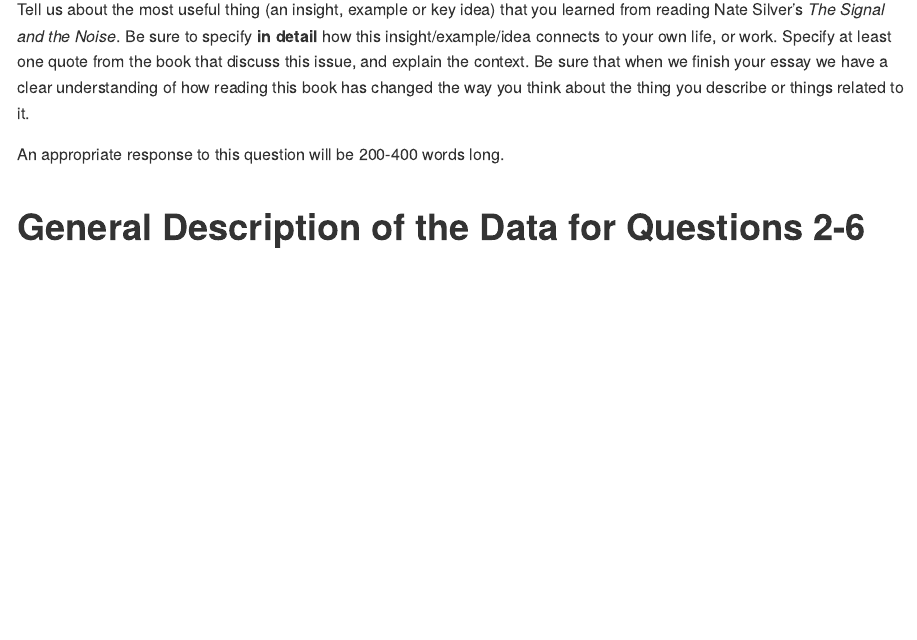
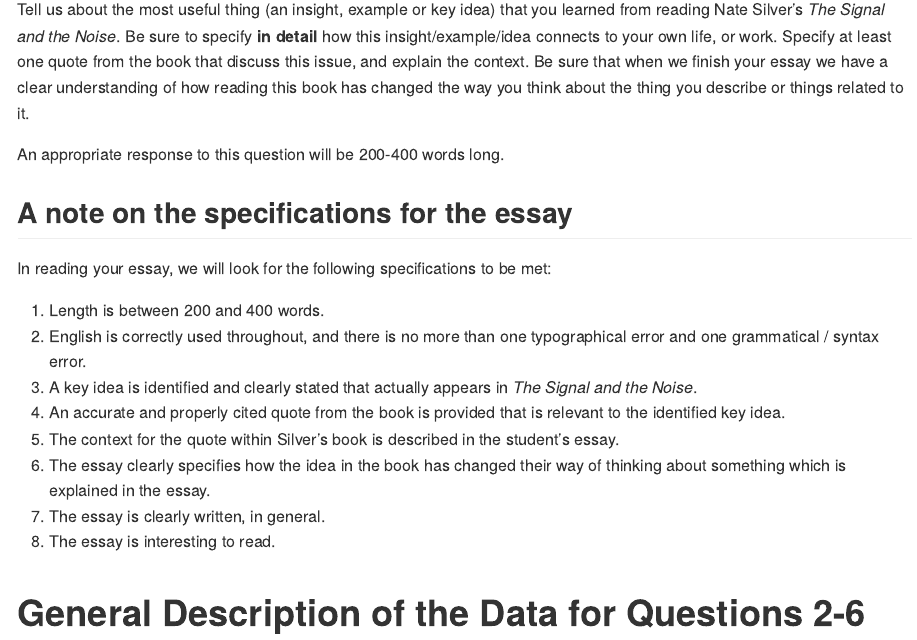
Before and after one commit to KeyanSong/431-2018, an R Markdown document (homework/Homework8/431-2018-hw8.Rmd): the page in a window 1100 px wide, from 380 px down. The pictures show the output file homework/Homework8/431-2018-hw8.md that the author committed with the source, drawn offline in the style of GitHub.

Commit message:
Updated HW 8

```diff
--- a/homework/Homework8/431-2018-hw8.Rmd
+++ b/homework/Homework8/431-2018-hw8.Rmd
@@ -16,6 +16,19 @@
 Tell us about the most useful thing (an insight, example or key idea) that you learned from reading Nate Silver's *The Signal and the Noise*. Be sure to specify **in detail** how this insight/example/idea connects to your own life, or work. Specify at least one quote from the book that discuss this issue, and explain the context. Be sure that when we finish your essay we have a clear understanding of how reading this book has changed the way you think about the thing you describe or things related to it.
 
 An appropriate response to this question will be 200-400 words long.
+
+## A note on the specifications for the essay
+
+In reading your essay, we will look for the following specifications to be met:
+
+1. Length is between 200 and 400 words.
+2. English is correctly used throughout, and there is no more than one typographical error and one grammatical / syntax error.
+3. A key idea is identified and clearly stated that actually appears in *The Signal and the Noise*.
+4. An accurate and properly cited quote from the book is provided that is relevant to the identified key idea.
+5. The context for the quote within Silver's book is described in the student's essay.
+6. The essay clearly specifies how the idea in the book has changed their way of thinking about something which is explained in the essay.
+7. The essay is clearly written, in general.
+8. The essay is interesting to read.
 
 # General Description of the Data for Questions 2-6
 
```
Also changed, not shown: homework/Homework8/431-2018-hw8.md.
